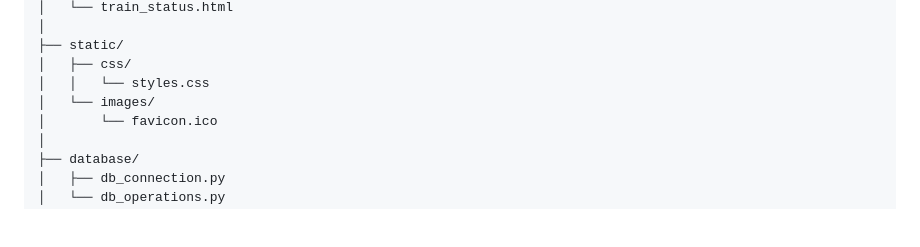
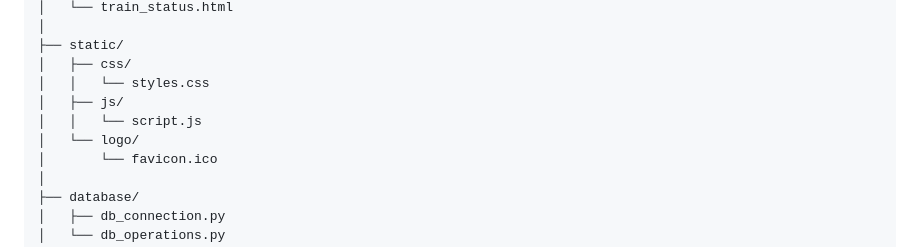
Before and after one commit to rayaan-24/TrackMy-Train, a Markdown page: README.md, the part around the change. Rendered like a GitHub page; blank space fills up the shorter version.

```diff
--- a/README.md
+++ b/README.md
@@ -44,7 +44,9 @@ TrackMyTrain/
 ├── static/
 │   ├── css/
 │   │   └── styles.css
-│   └── images/
+│   ├── js/
+│   │   └── script.js
+│   └── logo/
 │       └── favicon.ico
 │
 ├── database/
```
